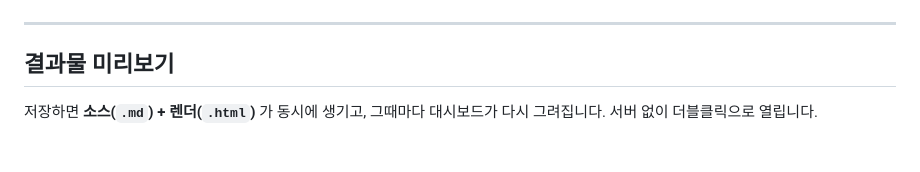
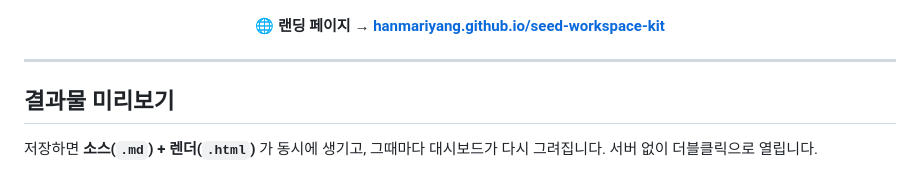
Before and after one commit to hanmariyang/seed-workspace-kit, a Markdown page: README.md, the part around one of its changes. Rendered like a GitHub page; blank space fills up the shorter version.

Commit message:
📝 docs: README 에 라이브 랜딩 링크·배지 추가
Co-Authored-By: Claude Opus 4.8 (1M context) <noreply@anthropic.com>

```diff
--- a/README.md
+++ b/README.md
@@ -10,6 +11,8 @@
 [![CI](https://github.com/hanmariyang/seed-workspace-kit/actions/workflows/ci.yml/badge.svg)](https://github.com/hanmariyang/seed-workspace-kit/actions/workflows/ci.yml)
 [![deps](https://img.shields.io/badge/dependencies-0-1c8345?style=flat-square)](#4대-원칙)
 [![license](https://img.shields.io/badge/license-MIT-69786d?style=flat-square)](LICENSE)
+
+**🌐 랜딩 페이지 → [hanmariyang.github.io/seed-workspace-kit](https://hanmariyang.github.io/seed-workspace-kit/)**
 
 </div>
 
```
Also changed, not shown: other parts of README.md (+1 -0 lines).
